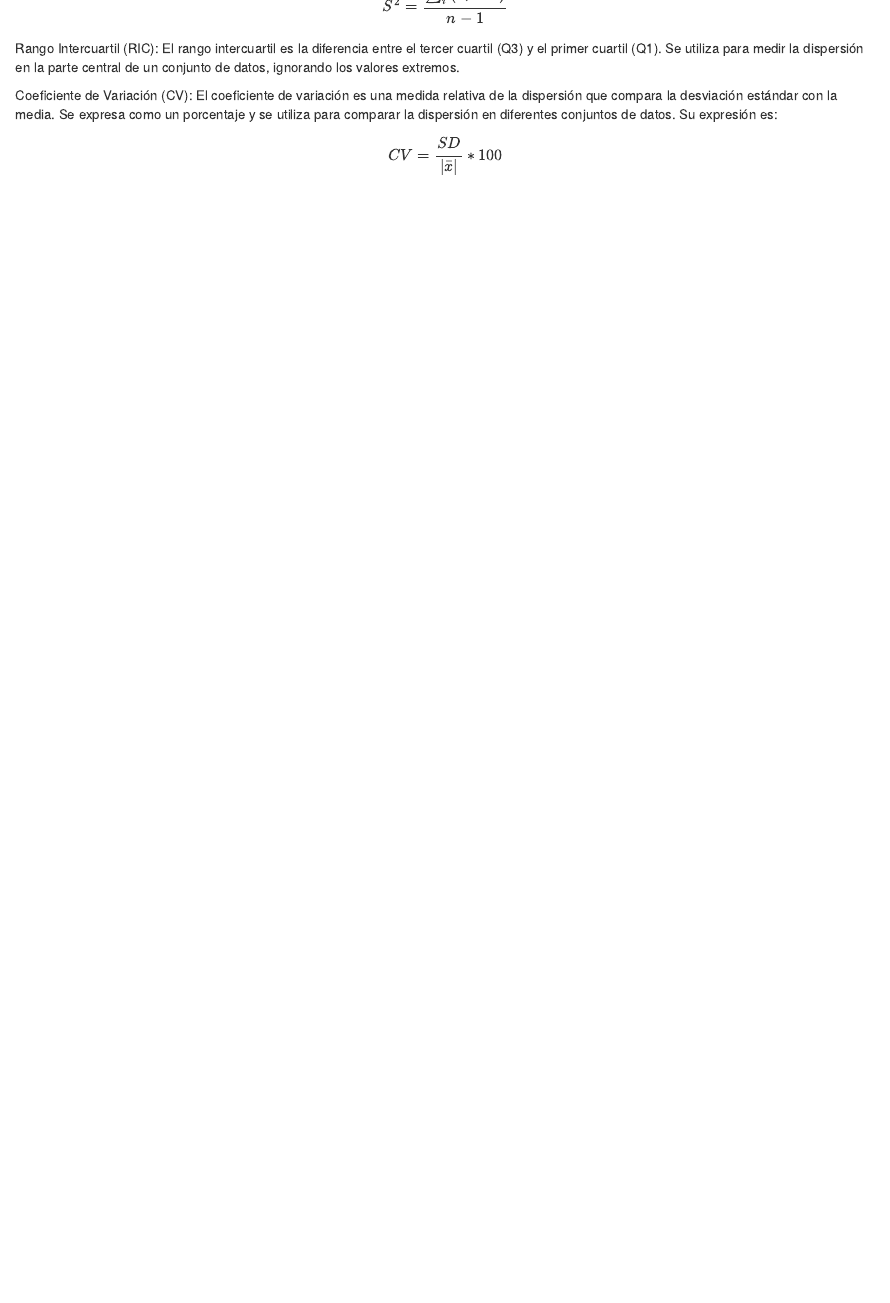
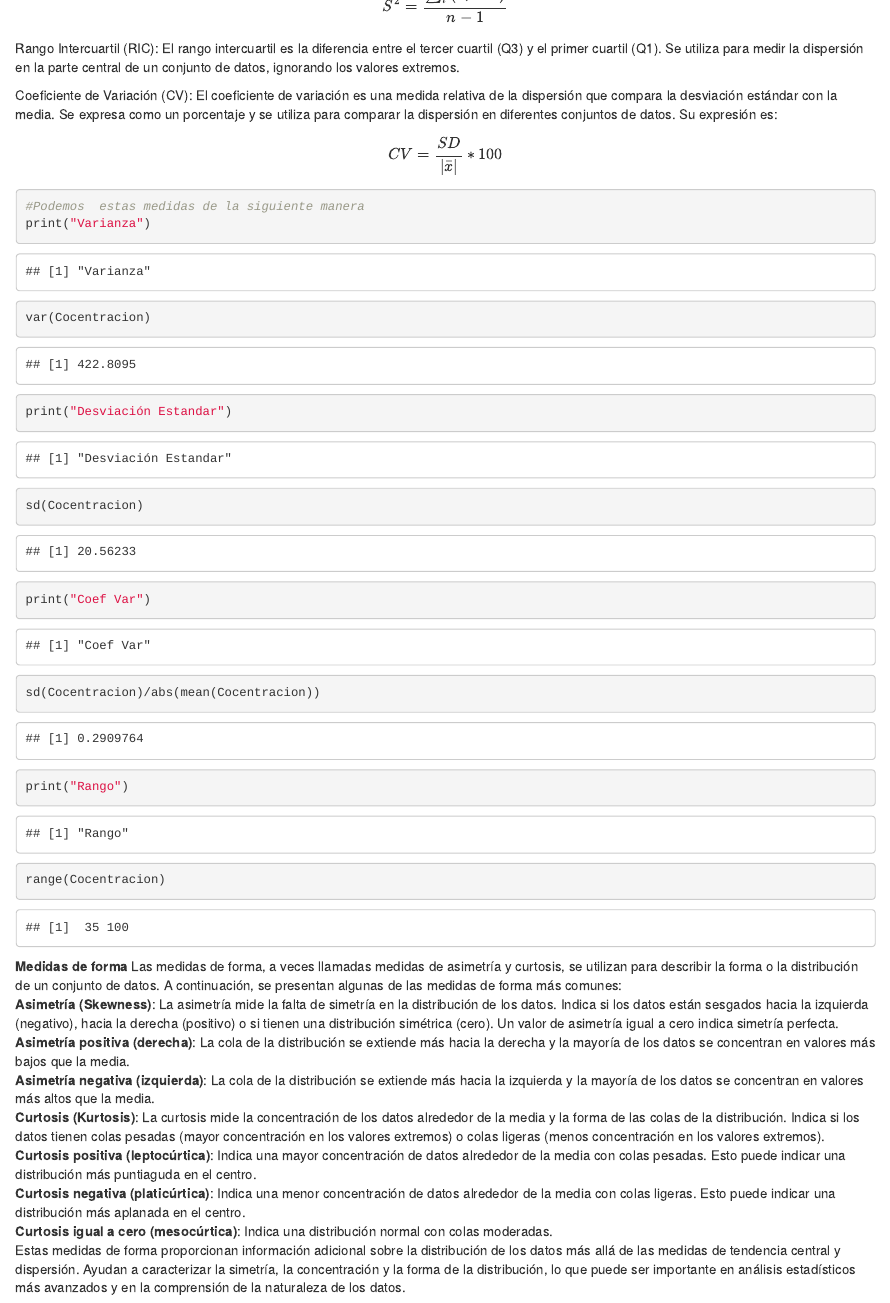
Before and after one commit to dgonxalex80/seminario1, an R Markdown document (Información/Control Interno/seminario202.Rmd): the page in a window 1100 px wide, from 3480 px down before the commit and from 3430 px down after it, so that both start at the same text. The pictures show the output file Información/Control Interno/seminario202.html that the author committed with the source, opened offline.

Commit message:
Actualizando

````diff
--- a/Información/Control Interno/seminario202.Rmd
+++ b/Información/Control Interno/seminario202.Rmd
@@ -93,3 +93,35 @@ Rango Intercuartil (RIC): El rango intercuartil es la diferencia entre el tercer
 
 Coeficiente de Variación (CV): El coeficiente de variación es una medida relativa de la dispersión que compara la desviación estándar con la media. Se expresa como un porcentaje y se utiliza para comparar la dispersión en diferentes conjuntos de datos. Su expresión es:
 $$CV=\frac{SD}{|\bar{x}|}*100$$
+
+```{r,message=F,warning=F}
+#Podemos  estas medidas de la siguiente manera
+print("Varianza")
+var(Cocentracion)
+print("Desviación Estandar")
+sd(Cocentracion)
+print("Coef Var")
+sd(Cocentracion)/abs(mean(Cocentracion))
+print("Rango")
+range(Cocentracion)
+
+```
+**Medidas de forma**
+Las medidas de forma, a veces llamadas medidas de asimetría y curtosis, se utilizan para describir la forma o la distribución de un conjunto de datos. A continuación, se presentan algunas de las medidas de forma más comunes:
+<div>
+**Asimetría (Skewness)**: La asimetría mide la falta de simetría en la distribución de los datos. Indica si los datos están sesgados hacia la izquierda (negativo), hacia la derecha (positivo) o si tienen una distribución simétrica (cero). Un valor de asimetría igual a cero indica simetría perfecta.
+<div>
+**Asimetría positiva (derecha)**: La cola de la distribución se extiende más hacia la derecha y la mayoría de los datos se concentran en valores más bajos que la media.
+<div>
+**Asimetría negativa (izquierda)**: La cola de la distribución se extiende más hacia la izquierda y la mayoría de los datos se concentran en valores más altos que la media.
+<div>
+**Curtosis (Kurtosis)**: La curtosis mide la concentración de los datos alrededor de la media y la forma de las colas de la distribución. Indica si los datos tienen colas pesadas (mayor concentración en los valores extremos) o colas ligeras (menos concentración en los valores extremos).
+<div>
+**Curtosis positiva (leptocúrtica)**: Indica una mayor concentración de datos alrededor de la media con colas pesadas. Esto puede indicar una distribución más puntiaguda en el centro.
+<div>
+**Curtosis negativa (platicúrtica)**: Indica una menor concentración de datos alrededor de la media con colas ligeras. Esto puede indicar una distribución más aplanada en el centro.
+<div>
+**Curtosis igual a cero (mesocúrtica)**: Indica una distribución normal con colas moderadas.
+<div>
+Estas medidas de forma proporcionan información adicional sobre la distribución de los datos más allá de las medidas de tendencia central y dispersión. Ayudan a caracterizar la simetría, la concentración y la forma de la distribución, lo que puede ser importante en análisis estadísticos más avanzados y en la comprensión de la naturaleza de los datos.
+```{r,warning=F,message=F}
````
Also changed, not shown: Información/Control Interno/seminario202.html, Información/Control Interno/seminario202.Rmd (8 more changed lines).
